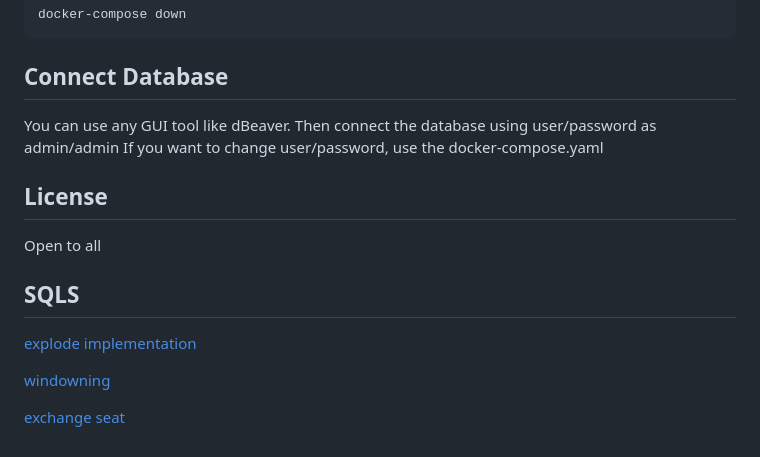
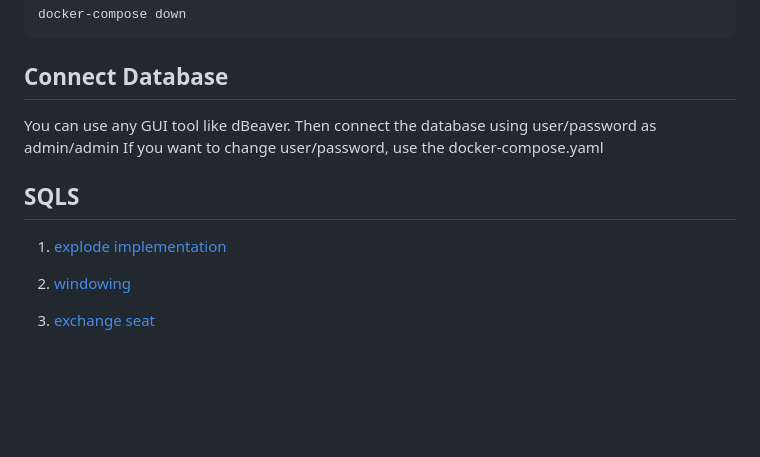
Before and after one commit to soumya-kole/TrickySQL, a Markdown page: README.md, the part around the change. Drawn GitHub-style; blank space fills up the shorter version.

```diff
--- a/README.md
+++ b/README.md
@@ -29,14 +29,10 @@ Then connect the database using user/password as admin/admin
 If you want to change user/password, use the docker-compose.yaml
 
 
-## License
-
-Open to all
-
 ## SQLS
 
-[explode implementation](SQLs/explode_demo.sql)
+1. [explode implementation](SQLs/explode_demo.sql)
 
-[windowning](SQLs/window_frame.md)
+2. [windowing](SQLs/window_frame.md)
 
-[exchange seat](SQLs/exchange_seat.md)
+3. [exchange seat](SQLs/exchange_seat.md)
```
Also changed, not shown: SQLs/CustomerWithIncreasingPurchase.md (added, +87 -0 lines), SQLs/exchange_seat.md (+3 -0 lines), Images/seat_arrangement.png (added).
